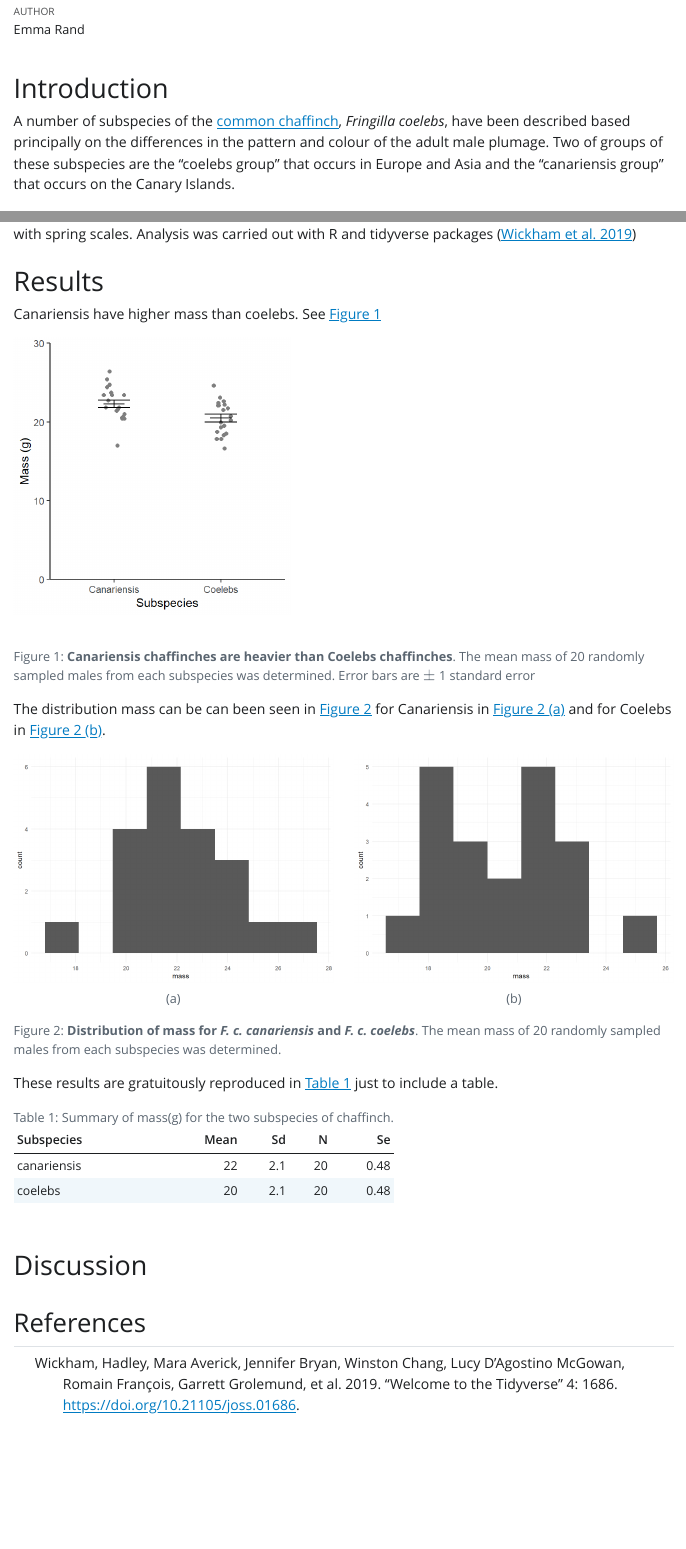
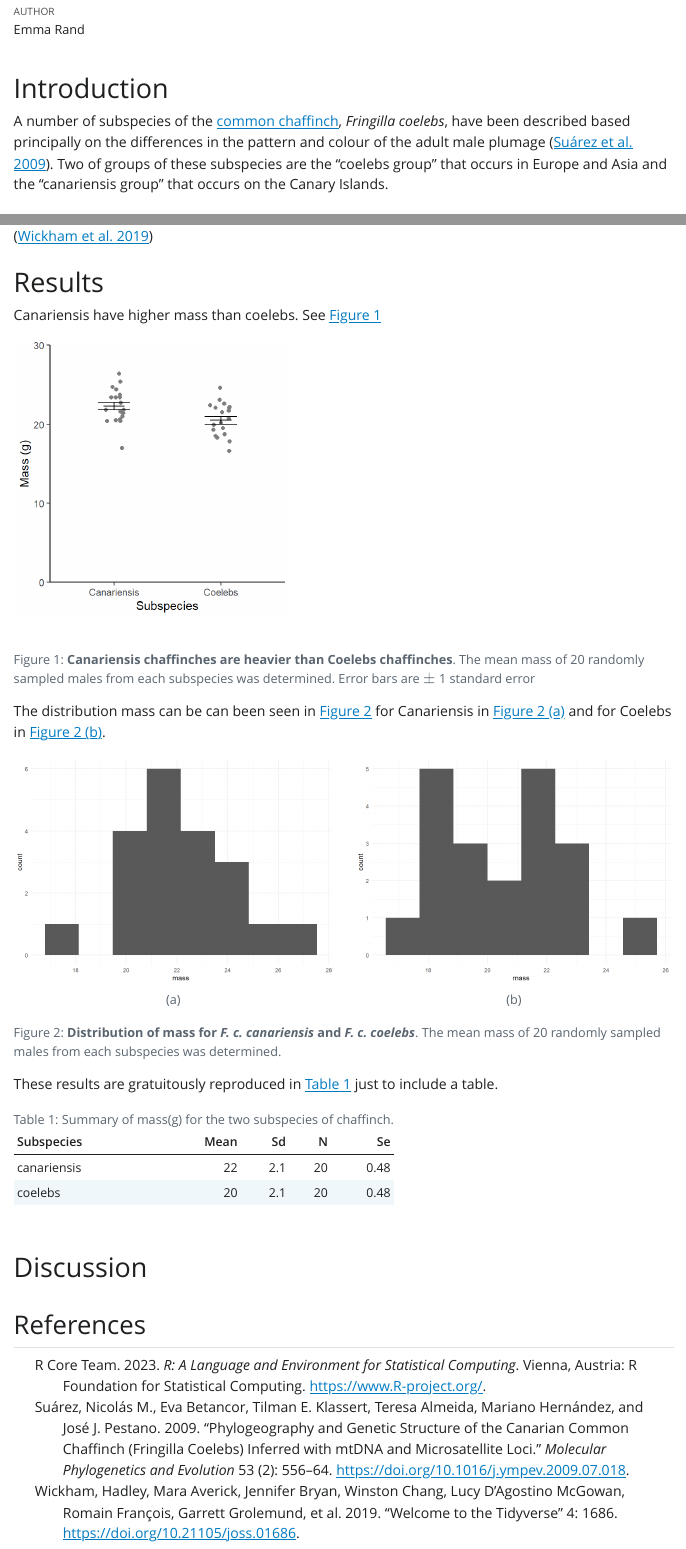
Before and after one commit to 3mmaRand/wr-chaff, a Quarto document (wr-chaff.qmd): the page in a window 1100 px wide, from 110 px down, and a second part further down, joined at a grey line. The pictures show the output file wr-chaff.html that the author committed with the source, opened offline; Quarto's library style sheets are replaced by a plain one without menus.

Commit message:
reference to paper searched by doi and to R added to .bi manually

```diff
--- a/references.bib
+++ b/references.bib
@@ -8,3 +8,27 @@
 	volume = {4},
 	doi = {10.21105/joss.01686}
 }
+
+@article{suárez2009,
+	title = {Phylogeography and genetic structure of the Canarian common chaffinch (Fringilla coelebs) inferred with mtDNA and microsatellite loci},
+	author = {{Suárez}, {Nicolás M.} and Betancor, Eva and Klassert, Tilman E. and Almeida, Teresa and {Hernández}, Mariano and Pestano, {José J.}},
+	year = {2009},
+	month = {11},
+	date = {2009-11},
+	journal = {Molecular Phylogenetics and Evolution},
+	pages = {556--564},
+	volume = {53},
+	number = {2},
+	doi = {10.1016/j.ympev.2009.07.018},
+	url = {http://dx.doi.org/10.1016/j.ympev.2009.07.018},
+	langid = {en}
+}
+
+@Manual{r-core,
+    title = {R: A Language and Environment for Statistical Computing},
+    author = {{R Core Team}},
+    organization = {R Foundation for Statistical Computing},
+    address = {Vienna, Austria},
+    year = {2023},
+    url = {https://www.R-project.org/},
+  }
--- a/wr-chaff.qmd
+++ b/wr-chaff.qmd
@@ -22,9 +22,9 @@ options(digits = 2)
 A number of subspecies of the [common
 chaffinch](https://en.wikipedia.org/wiki/Common_chaffinch), *Fringilla
 coelebs*, have been described based principally on the differences in
-the pattern and colour of the adult male plumage. Two of groups of these
-subspecies are the "coelebs group" that occurs in Europe and Asia and
-the "canariensis group" that occurs on the Canary Islands.
+the pattern and colour of the adult male plumage [@suárez2009]. Two of
+groups of these subspecies are the "coelebs group" that occurs in Europe
+and Asia and the "canariensis group" that occurs on the Canary Islands.
 
 # Methods
 
@@ -66,4 +66,3 @@ n_canariensis <- chaff_summary |>
 
 We randomly sampled `r n_coelebs` *F. c. coelebs* males and
 `r n_canariensis` *F. c. palmae* males and determined their mass with
-spring scales. Analysis was carried out with R and tidyverse packages
```
Also changed, not shown: wr-chaff.html, wr-chaff_files/figure-html/unnamed-chunk-6-1.png, wr-chaff.qmd (3 more changed lines), 2 other files.
